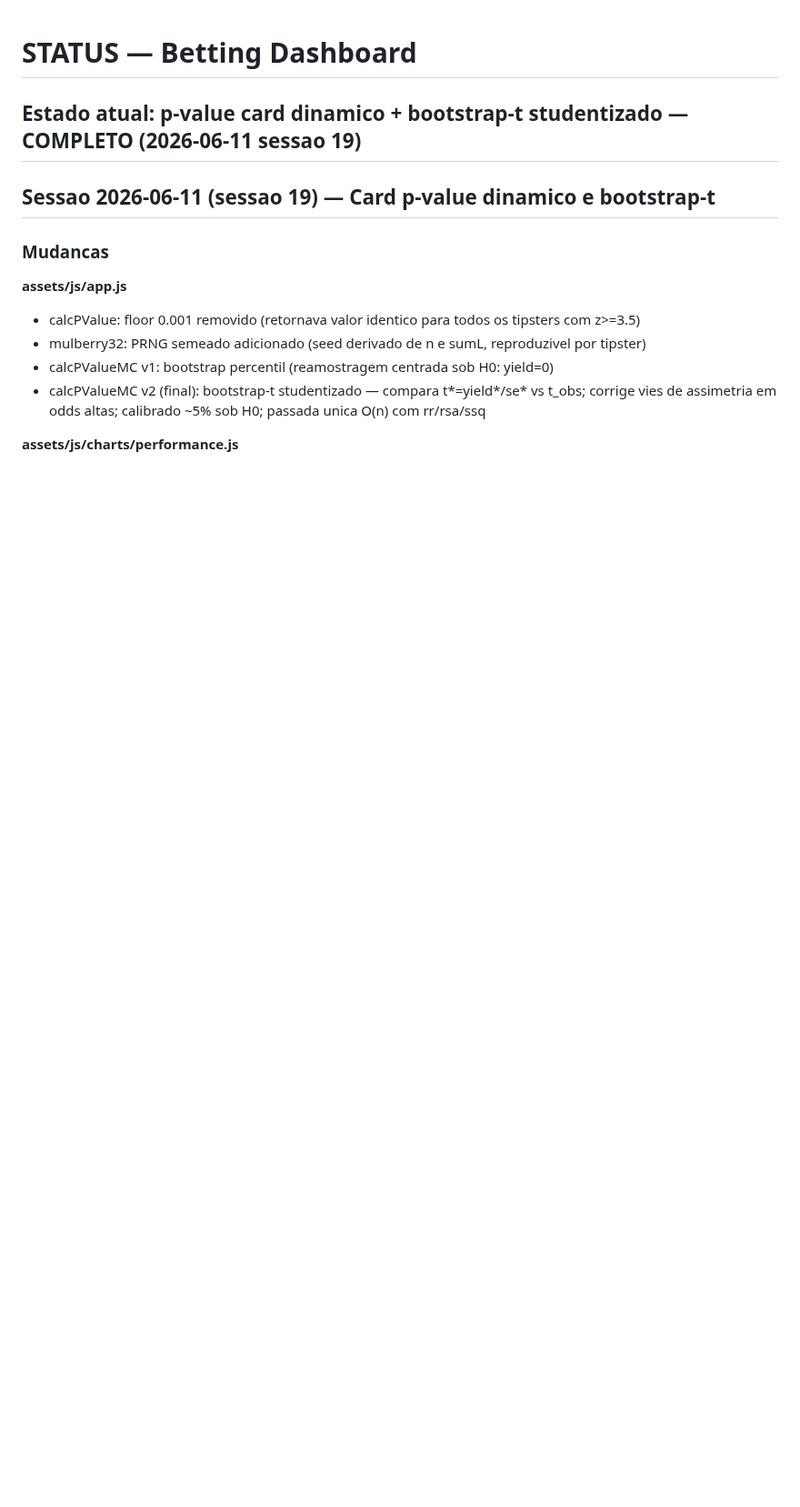
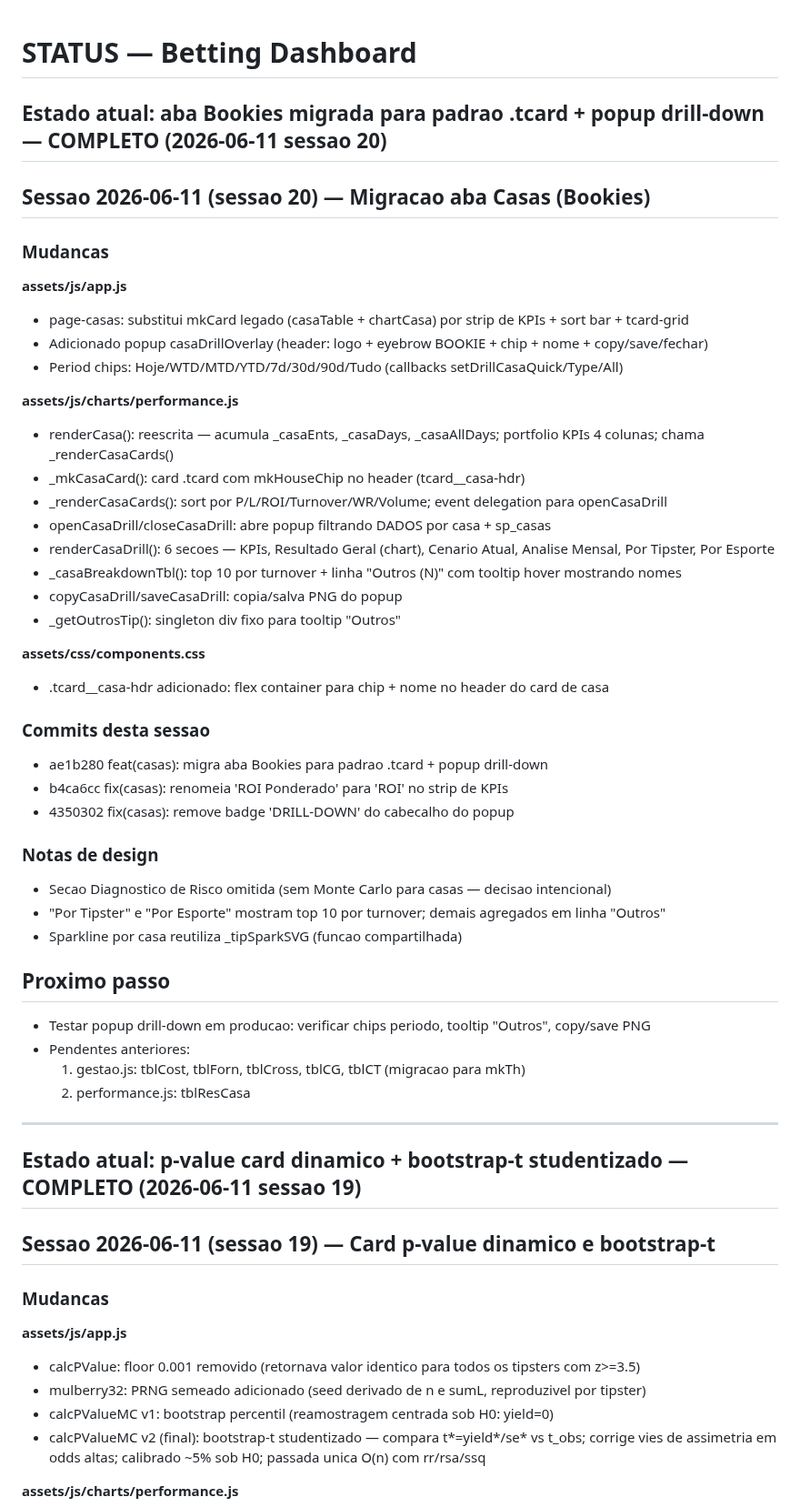
Before and after one commit to flrcarvalho/betting-dashboard, a Markdown page: STATUS.md, the part around the change. Shown at 91% size. Drawn GitHub-style; blank space fills up the shorter version.

Commit message:
chore(status): sessao 20 — migracao aba Bookies para padrao tcard + popup drill-down
Co-Authored-By: Claude Sonnet 4.6 <noreply@anthropic.com>

```diff
--- a/STATUS.md
+++ b/STATUS.md
@@ -1,4 +1,46 @@
 # STATUS — Betting Dashboard
+
+## Estado atual: aba Bookies migrada para padrao .tcard + popup drill-down — COMPLETO (2026-06-11 sessao 20)
+
+## Sessao 2026-06-11 (sessao 20) — Migracao aba Casas (Bookies)
+
+### Mudancas
+
+**assets/js/app.js**
+- page-casas: substitui mkCard legado (casaTable + chartCasa) por strip de KPIs + sort bar + tcard-grid
+- Adicionado popup casaDrillOverlay (header: logo + eyebrow BOOKIE + chip + nome + copy/save/fechar)
+- Period chips: Hoje/WTD/MTD/YTD/7d/30d/90d/Tudo (callbacks setDrillCasaQuick/Type/All)
+
+**assets/js/charts/performance.js**
+- renderCasa(): reescrita — acumula _casaEnts, _casaDays, _casaAllDays; portfolio KPIs 4 colunas; chama _renderCasaCards()
+- _mkCasaCard(): card .tcard com mkHouseChip no header (tcard__casa-hdr)
+- _renderCasaCards(): sort por P/L/ROI/Turnover/WR/Volume; event delegation para openCasaDrill
+- openCasaDrill/closeCasaDrill: abre popup filtrando DADOS por casa + sp_casas
+- renderCasaDrill(): 6 secoes — KPIs, Resultado Geral (chart), Cenario Atual, Analise Mensal, Por Tipster, Por Esporte
+- _casaBreakdownTbl(): top 10 por turnover + linha "Outros (N)" com tooltip hover mostrando nomes
+- copyCasaDrill/saveCasaDrill: copia/salva PNG do popup
+- _getOutrosTip(): singleton div fixo para tooltip "Outros"
+
+**assets/css/components.css**
+- .tcard__casa-hdr adicionado: flex container para chip + nome no header do card de casa
+
+### Commits desta sessao
+- ae1b280 feat(casas): migra aba Bookies para padrao .tcard + popup drill-down
+- b4ca6cc fix(casas): renomeia 'ROI Ponderado' para 'ROI' no strip de KPIs
+- 4350302 fix(casas): remove badge 'DRILL-DOWN' do cabecalho do popup
+
+### Notas de design
+- Secao Diagnostico de Risco omitida (sem Monte Carlo para casas — decisao intencional)
+- "Por Tipster" e "Por Esporte" mostram top 10 por turnover; demais agregados em linha "Outros"
+- Sparkline por casa reutiliza _tipSparkSVG (funcao compartilhada)
+
+## Proximo passo
+- Testar popup drill-down em producao: verificar chips periodo, tooltip "Outros", copy/save PNG
+- Pendentes anteriores:
+  1. gestao.js: tblCost, tblForn, tblCross, tblCG, tblCT (migracao para mkTh)
+  2. performance.js: tblResCasa
+
+---
 
 ## Estado atual: p-value card dinamico + bootstrap-t studentizado — COMPLETO (2026-06-11 sessao 19)
 
```
Also changed, not shown: CLAUDE.md (+10 -0 lines).
